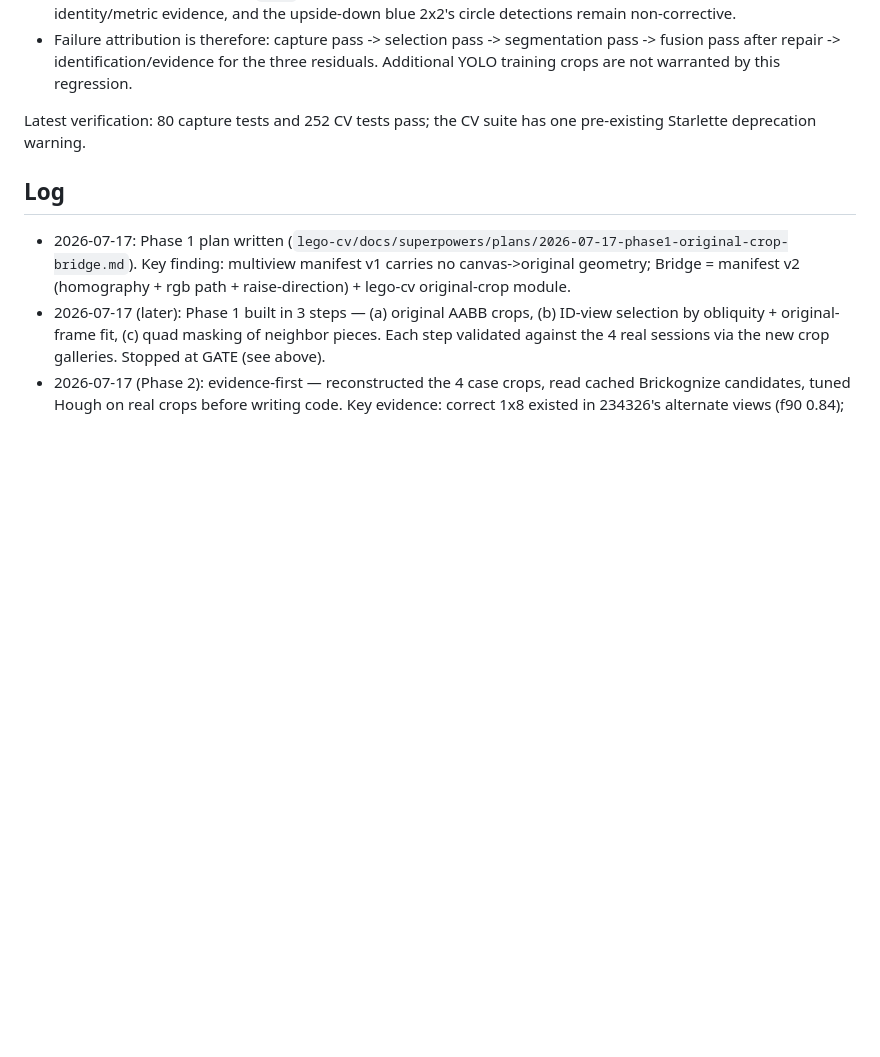
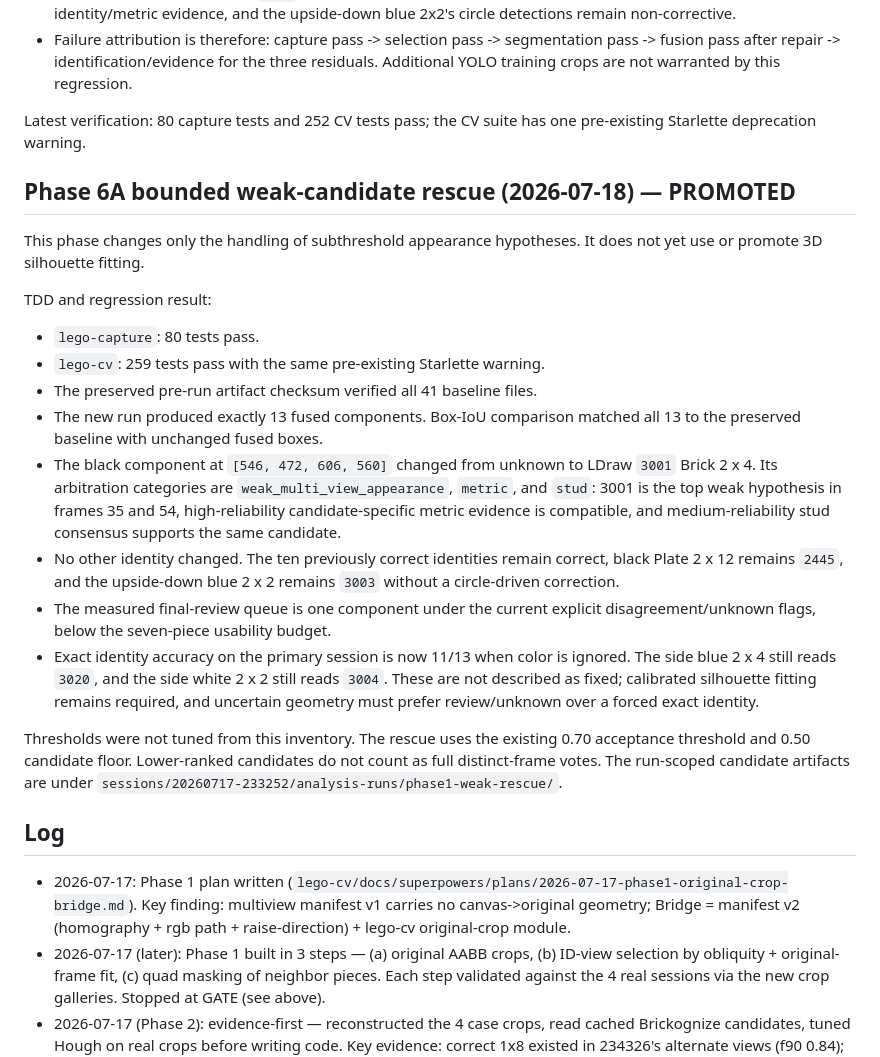
Before and after one commit to emilyzyy/HackThe6ix, a Markdown page: PROGRESS.md, the part around the change. Rendered like a GitHub page; blank space fills up the shorter version.

Commit message:
docs: record weak candidate rescue

```diff
--- a/PROGRESS.md
+++ b/PROGRESS.md
@@ -262,6 +262,39 @@ Identification and regression result:
 Latest verification: 80 capture tests and 252 CV tests pass; the CV suite has
 one pre-existing Starlette deprecation warning.
 
+## Phase 6A bounded weak-candidate rescue (2026-07-18) — PROMOTED
+
+This phase changes only the handling of subthreshold appearance hypotheses.
+It does not yet use or promote 3D silhouette fitting.
+
+TDD and regression result:
+- `lego-capture`: 80 tests pass.
+- `lego-cv`: 259 tests pass with the same pre-existing Starlette warning.
+- The preserved pre-run artifact checksum verified all 41 baseline files.
+- The new run produced exactly 13 fused components. Box-IoU comparison matched
+  all 13 to the preserved baseline with unchanged fused boxes.
+- The black component at `[546, 472, 606, 560]` changed from unknown to LDraw
+  `3001` Brick 2 x 4. Its arbitration categories are
+  `weak_multi_view_appearance`, `metric`, and `stud`: 3001 is the top weak
+  hypothesis in frames 35 and 54, high-reliability candidate-specific metric
+  evidence is compatible, and medium-reliability stud consensus supports the
+  same candidate.
+- No other identity changed. The ten previously correct identities remain
+  correct, black Plate 2 x 12 remains `2445`, and the upside-down blue 2 x 2
+  remains `3003` without a circle-driven correction.
+- The measured final-review queue is one component under the current explicit
+  disagreement/unknown flags, below the seven-piece usability budget.
+- Exact identity accuracy on the primary session is now 11/13 when color is
+  ignored. The side blue 2 x 4 still reads `3020`, and the side white 2 x 2
+  still reads `3004`. These are not described as fixed; calibrated silhouette
+  fitting remains required, and uncertain geometry must prefer review/unknown
+  over a forced exact identity.
+
+Thresholds were not tuned from this inventory. The rescue uses the existing
+0.70 acceptance threshold and 0.50 candidate floor. Lower-ranked candidates do
+not count as full distinct-frame votes. The run-scoped candidate artifacts are
+under `sessions/20260717-233252/analysis-runs/phase1-weak-rescue/`.
+
 ## Log
 
 - 2026-07-17: Phase 1 plan written
```
